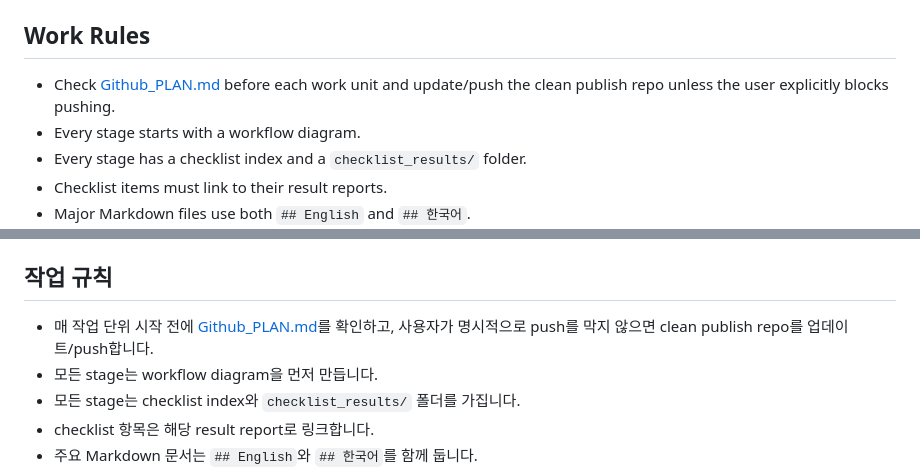
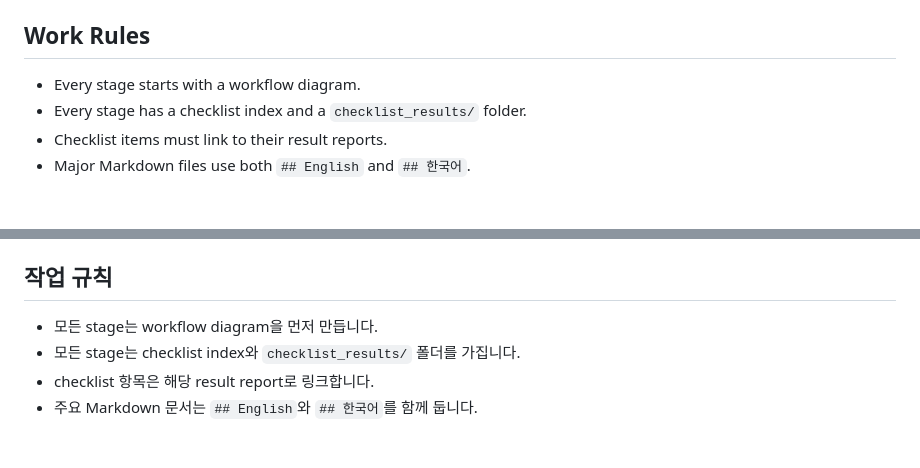
Before and after one commit to Jaehyeon-Jeong/Thesis, a Markdown page: PLAN.md, 2 parts joined by grey strips. GitHub-like rendering; blank space fills up the shorter version.

```diff
--- a/PLAN.md
+++ b/PLAN.md
@@ -25,8 +25,6 @@ audit:
 
 ## Work Rules
 
-- Check [Github_PLAN.md](Github_PLAN.md) before each work unit and update/push
-  the clean publish repo unless the user explicitly blocks pushing.
 - Every stage starts with a workflow diagram.
 - Every stage has a checklist index and a `checklist_results/` folder.
 - Checklist items must link to their result reports.
@@ -85,8 +83,6 @@ Do not track:
 
 ## 작업 규칙
 
-- 매 작업 단위 시작 전에 [Github_PLAN.md](Github_PLAN.md)를 확인하고, 사용자가
-  명시적으로 push를 막지 않으면 clean publish repo를 업데이트/push합니다.
 - 모든 stage는 workflow diagram을 먼저 만듭니다.
 - 모든 stage는 checklist index와 `checklist_results/` 폴더를 가집니다.
 - checklist 항목은 해당 result report로 링크합니다.
```
Also changed, not shown: Github_PLAN.md (deleted, +0 -122 lines), README.md (+0 -2 lines).
